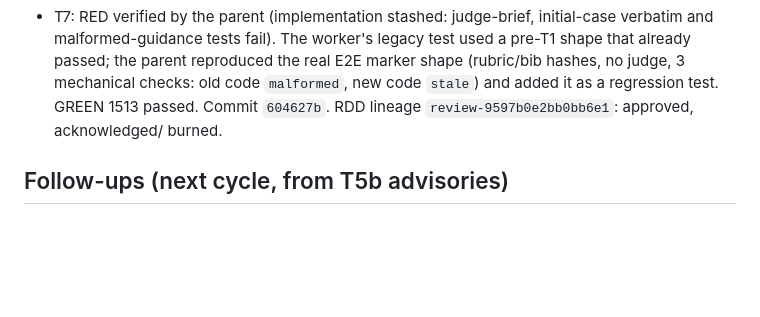
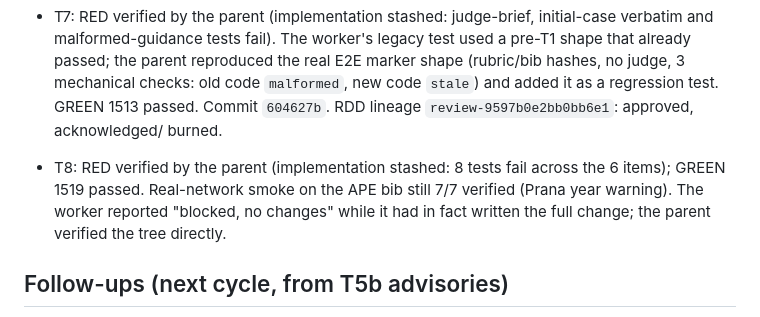
Before and after one commit to AlejandroTatum/academic-report-automation, a Markdown page: odd/tasks/report-flow-hardening.md, the part around one of its changes. GitHub-like rendering; blank space fills up the shorter version.

Commit message:
docs(odd): record T8 review evidence

```diff
--- a/odd/tasks/report-flow-hardening.md
+++ b/odd/tasks/report-flow-hardening.md
@@ -144,6 +144,10 @@ rendering bugs. Decided with the user on 2026-09-28 after the hard audit.
   new code `stale`) and added it as a regression test. GREEN 1513 passed.
   Commit `604627b`. RDD lineage `review-9597b0e2bb0bb6e1`: approved, acknowledged/
   burned.
+- T8: RED verified by the parent (implementation stashed: 8 tests fail across the
+  6 items); GREEN 1519 passed. Real-network smoke on the APE bib still 7/7 verified
+  (Prana year warning). The worker reported "blocked, no changes" while it had in
+  fact written the full change; the parent verified the tree directly.
 
 ## Follow-ups (next cycle, from T5b advisories)
 - Fish quoting: backslashes inside single quotes, unquoted directory in `set d`.
```
Also changed, not shown: other parts of odd/tasks/report-flow-hardening.md (+1 -1 lines).
